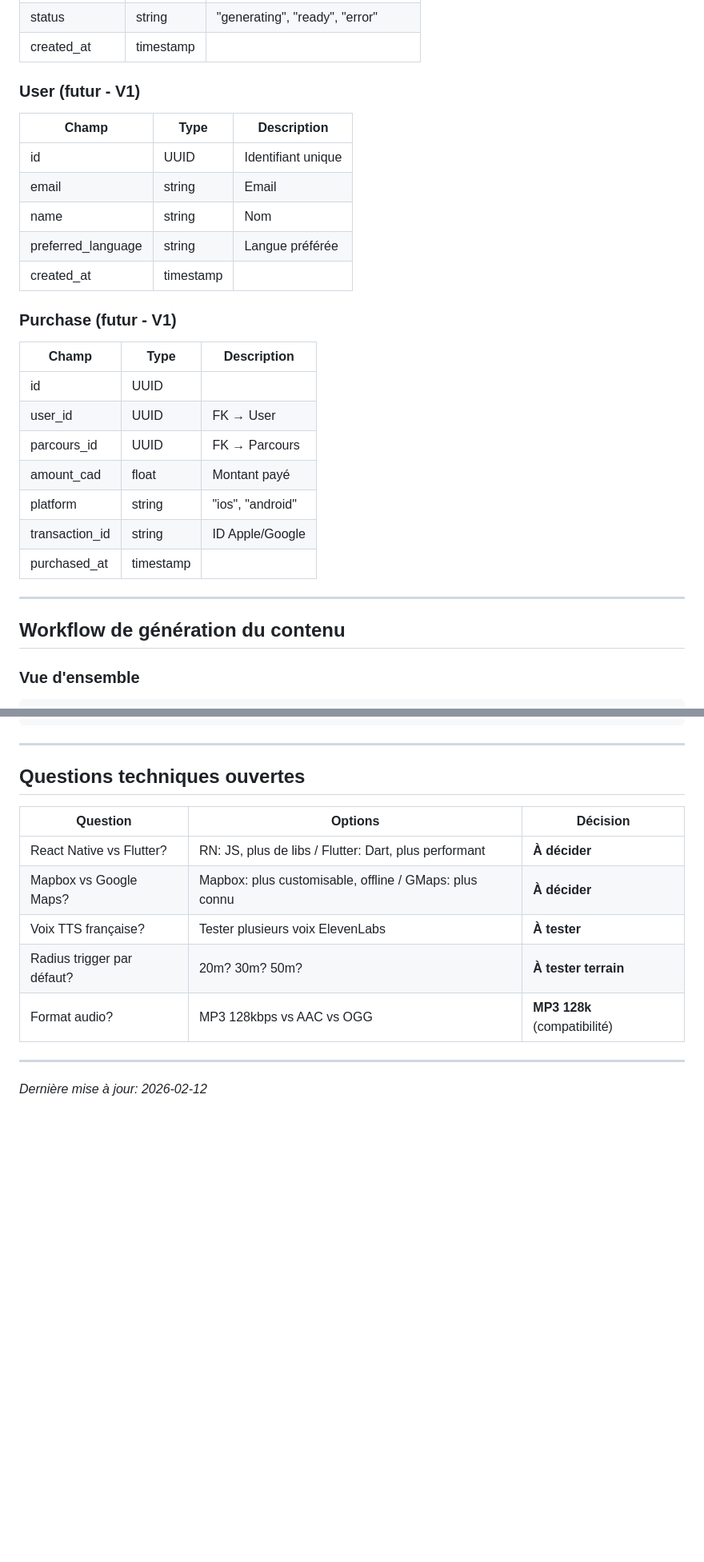
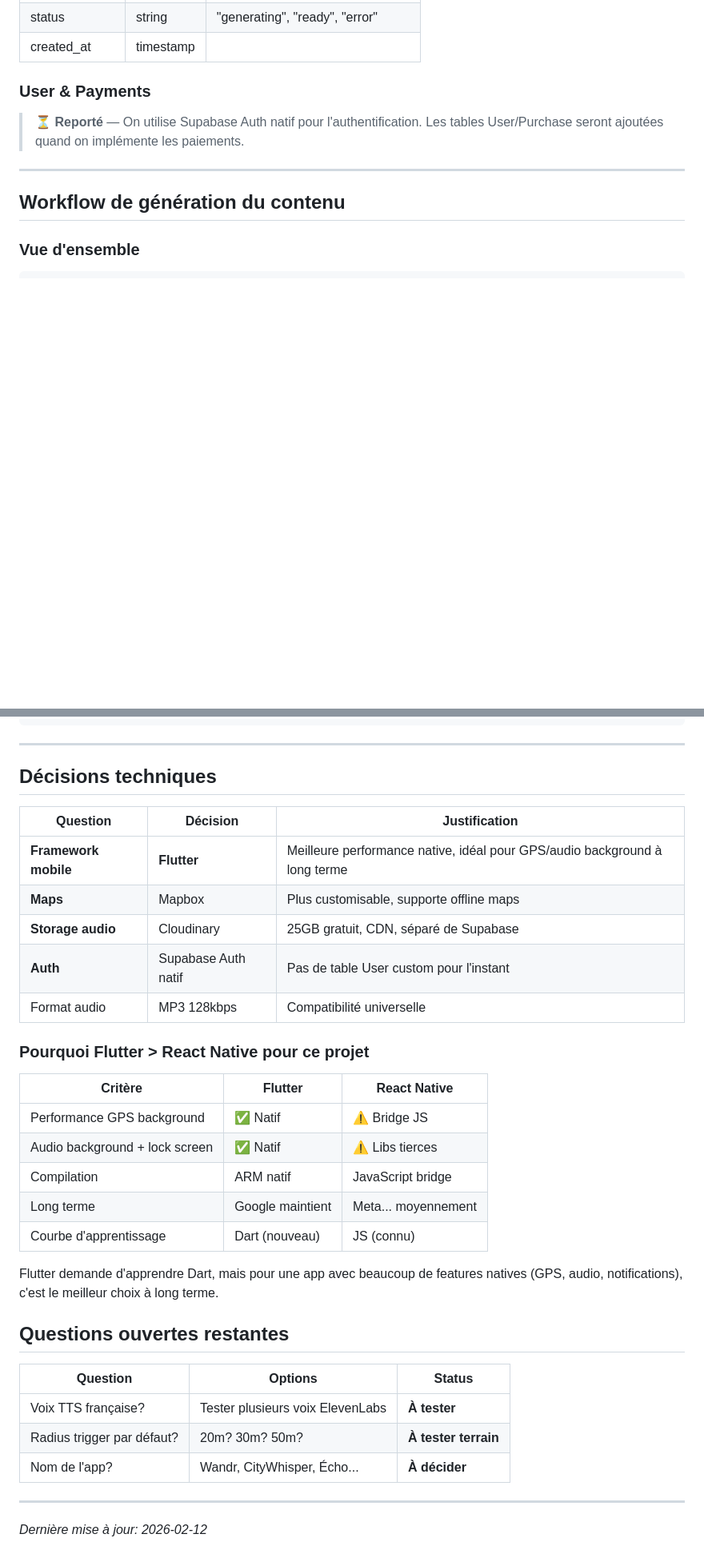
Before and after one commit to admin-rayv/app-voyage, a Markdown page: docs/ARCHITECTURE.md, 2 parts joined by grey strips. Shown at 80% size. Rendered like a GitHub page; blank space fills up the shorter version.

Commit message:
🔧 Update architecture based on team decisions
- Remove User/Purchase tables (use Supabase Auth native)
- Change audio storage: Supabase → Cloudinary (25GB free)
- Decide Flutter over React Native (better for native features)
- Choose Mapbox for maps (offline support)
- Update team: Pierre Raymond (PO), Camélia Raymond (Lead tech)

```diff
--- a/docs/ARCHITECTURE.md
+++ b/docs/ARCHITECTURE.md
@@ -83,25 +83,9 @@
 | status | string | "generating", "ready", "error" |
 | created_at | timestamp | |
 
-### User (futur - V1)
-| Champ | Type | Description |
-|-------|------|-------------|
-| id | UUID | Identifiant unique |
-| email | string | Email |
-| name | string | Nom |
-| preferred_language | string | Langue préférée |
-| created_at | timestamp | |
-
-### Purchase (futur - V1)
-| Champ | Type | Description |
-|-------|------|-------------|
-| id | UUID | |
-| user_id | UUID | FK → User |
-| parcours_id | UUID | FK → Parcours |
-| amount_cad | float | Montant payé |
-| platform | string | "ios", "android" |
-| transaction_id | string | ID Apple/Google |
-| purchased_at | timestamp | |
+### User & Payments
+> ⏳ **Reporté** — On utilise Supabase Auth natif pour l'authentification.
+> Les tables User/Purchase seront ajoutées quand on implémente les paiements.
 
 ---
 
@@ -350,15 +337,35 @@ HOME (carte)
 
 ---
 
-## Questions techniques ouvertes
+## Décisions techniques
 
-| Question | Options | Décision |
-|----------|---------|----------|
-| React Native vs Flutter? | RN: JS, plus de libs / Flutter: Dart, plus performant | **À décider** |
-| Mapbox vs Google Maps? | Mapbox: plus customisable, offline / GMaps: plus connu | **À décider** |
+| Question | Décision | Justification |
+|----------|----------|---------------|
+| **Framework mobile** | **Flutter** | Meilleure performance native, idéal pour GPS/audio background à long terme |
+| **Maps** | Mapbox | Plus customisable, supporte offline maps |
+| **Storage audio** | Cloudinary | 25GB gratuit, CDN, séparé de Supabase |
+| **Auth** | Supabase Auth natif | Pas de table User custom pour l'instant |
+| Format audio | MP3 128kbps | Compatibilité universelle |
+
+### Pourquoi Flutter > React Native pour ce projet
+
+| Critère | Flutter | React Native |
+|---------|---------|--------------|
+| Performance GPS background | ✅ Natif | ⚠️ Bridge JS |
+| Audio background + lock screen | ✅ Natif | ⚠️ Libs tierces |
+| Compilation | ARM natif | JavaScript bridge |
+| Long terme | Google maintient | Meta... moyennement |
+| Courbe d'apprentissage | Dart (nouveau) | JS (connu) |
+
+Flutter demande d'apprendre Dart, mais pour une app avec beaucoup de features natives (GPS, audio, notifications), c'est le meilleur choix à long terme.
+
+## Questions ouvertes restantes
+
+| Question | Options | Status |
+|----------|---------|--------|
 | Voix TTS française? | Tester plusieurs voix ElevenLabs | **À tester** |
 | Radius trigger par défaut? | 20m? 30m? 50m? | **À tester terrain** |
-| Format audio? | MP3 128kbps vs AAC vs OGG | **MP3 128k** (compatibilité) |
+| Nom de l'app? | Wandr, CityWhisper, Écho... | **À décider** |
 
 ---
 
```
Also changed, not shown: other parts of docs/ARCHITECTURE.md (+5 -2 lines).
